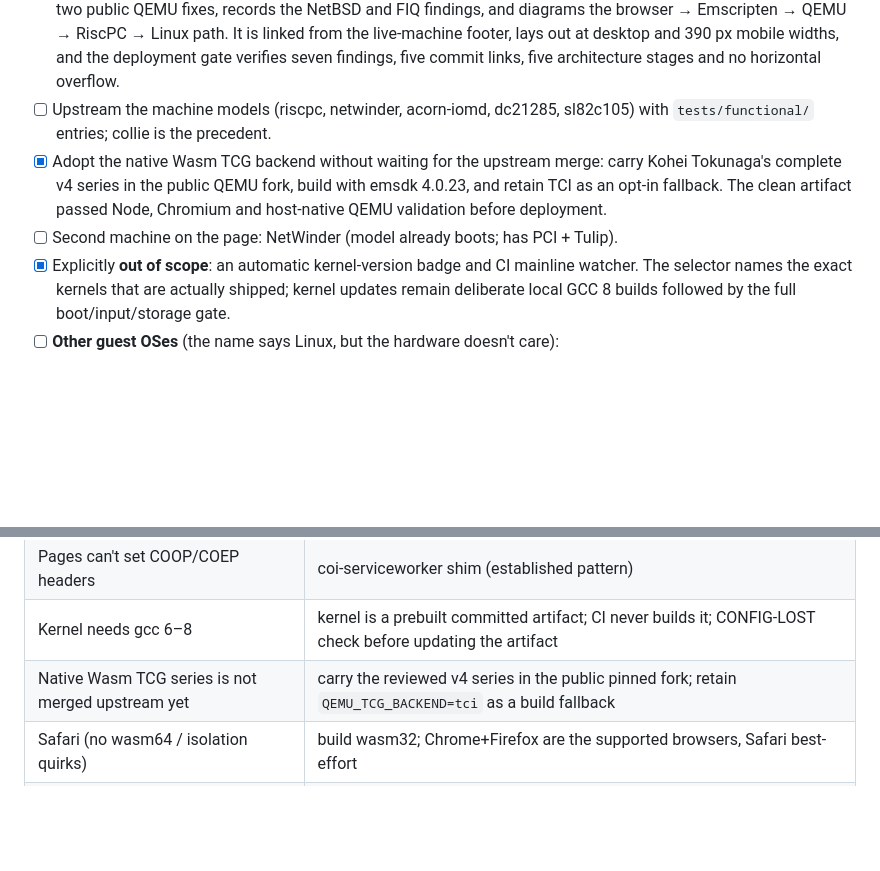
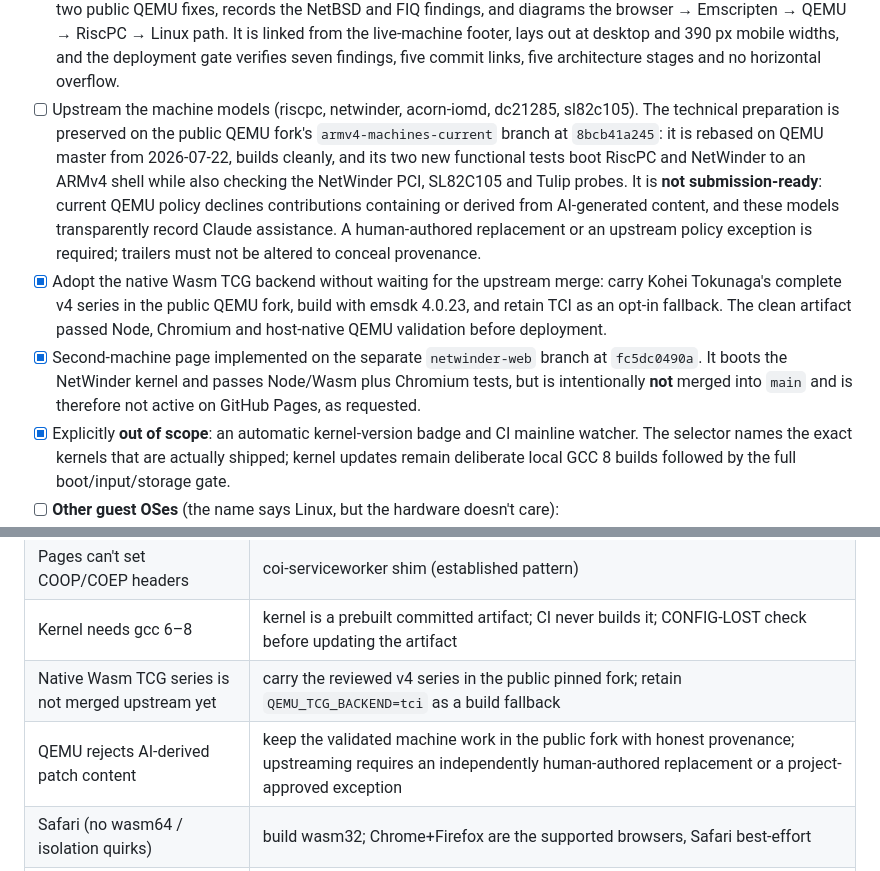
Before and after one commit to kmehltretter82/risc_pc_linux_emu, a Markdown page: PLAN.md, 2 parts joined by grey strips. GitHub-like rendering; blank space fills up the shorter version.

Commit message:
plan: record fork-only QEMU validation
Document the current QEMU AI-content policy constraint, the tested machine branch, and the deliberately non-deployed NetWinder web branch.

Assisted-by: Codex:gpt-5.6-sol

```diff
--- a/PLAN.md
+++ b/PLAN.md
@@ -399,12 +399,23 @@ independent guest surfaces.
       verifies seven findings, five commit links, five architecture stages and
       no horizontal overflow.
 - [ ] Upstream the machine models (riscpc, netwinder, acorn-iomd, dc21285,
-      sl82c105) with `tests/functional/` entries; collie is the precedent.
+      sl82c105). The technical preparation is preserved on the public QEMU
+      fork's `armv4-machines-current` branch at `8bcb41a245`: it is rebased on
+      QEMU master from 2026-07-22, builds cleanly, and its two new functional
+      tests boot RiscPC and NetWinder to an ARMv4 shell while also checking the
+      NetWinder PCI, SL82C105 and Tulip probes. It is **not submission-ready**:
+      current QEMU policy declines contributions containing or derived from
+      AI-generated content, and these models transparently record Claude
+      assistance. A human-authored replacement or an upstream policy exception
+      is required; trailers must not be altered to conceal provenance.
 - [x] Adopt the native Wasm TCG backend without waiting for the upstream merge:
       carry Kohei Tokunaga's complete v4 series in the public QEMU fork, build
       with emsdk 4.0.23, and retain TCI as an opt-in fallback. The clean artifact
       passed Node, Chromium and host-native QEMU validation before deployment.
-- [ ] Second machine on the page: NetWinder (model already boots; has PCI + Tulip).
+- [x] Second-machine page implemented on the separate `netwinder-web` branch
+      at `fc5dc0490a`. It boots the NetWinder kernel and passes Node/Wasm plus
+      Chromium tests, but is intentionally **not** merged into `main` and is
+      therefore not active on GitHub Pages, as requested.
 - [x] Explicitly **out of scope**: an automatic kernel-version badge and CI
       mainline watcher. The selector names the exact kernels that are actually
       shipped; kernel updates remain deliberate local GCC 8 builds followed by
@@ -449,6 +460,7 @@ public commit it was built from. The site footer links every source repo.
 | Pages can't set COOP/COEP headers | coi-serviceworker shim (established pattern) |
 | Kernel needs gcc 6–8 | kernel is a prebuilt committed artifact; CI never builds it; CONFIG-LOST check before updating the artifact |
 | Native Wasm TCG series is not merged upstream yet | carry the reviewed v4 series in the public pinned fork; retain `QEMU_TCG_BACKEND=tci` as a build fallback |
+| QEMU rejects AI-derived patch content | keep the validated machine work in the public fork with honest provenance; upstreaming requires an independently human-authored replacement or a project-approved exception |
 | Safari (no wasm64 / isolation quirks) | build wasm32; Chrome+Firefox are the supported browsers, Safari best-effort |
 | RISC OS ROM copyright | avoided by design: direct `-kernel` boot, authentic to NeTTrom-era Linux bring-up |
 
```
